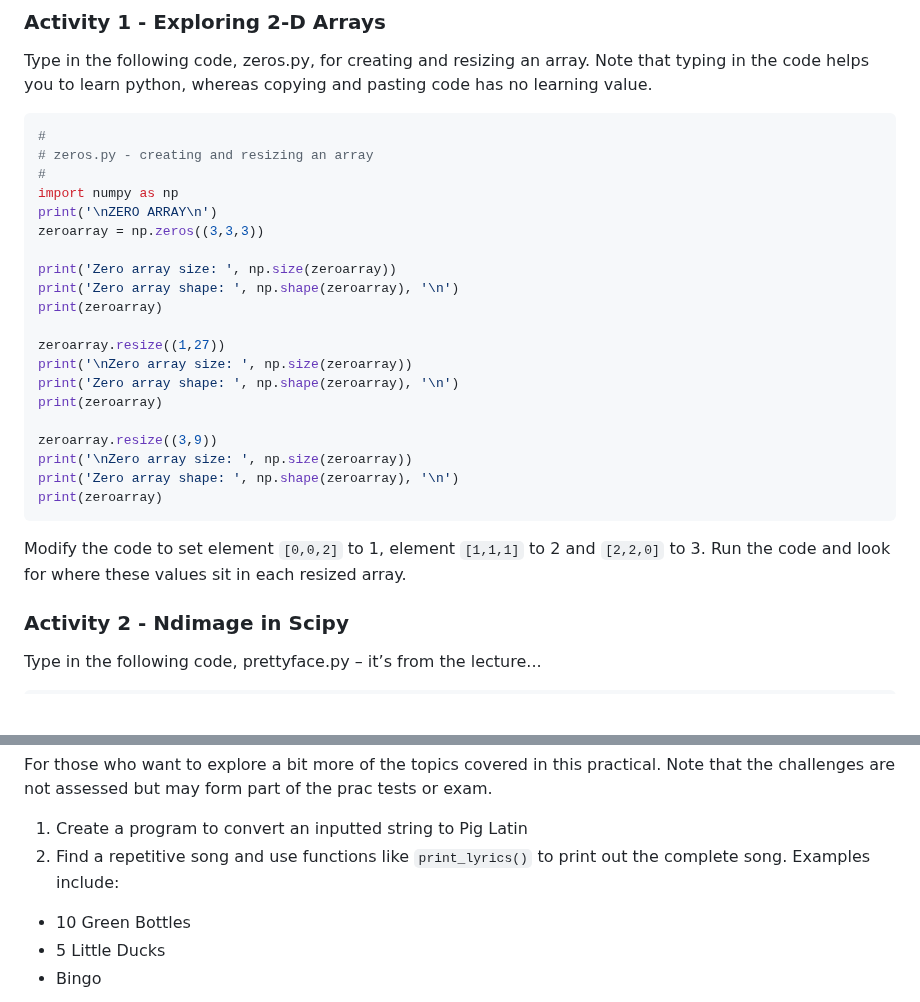
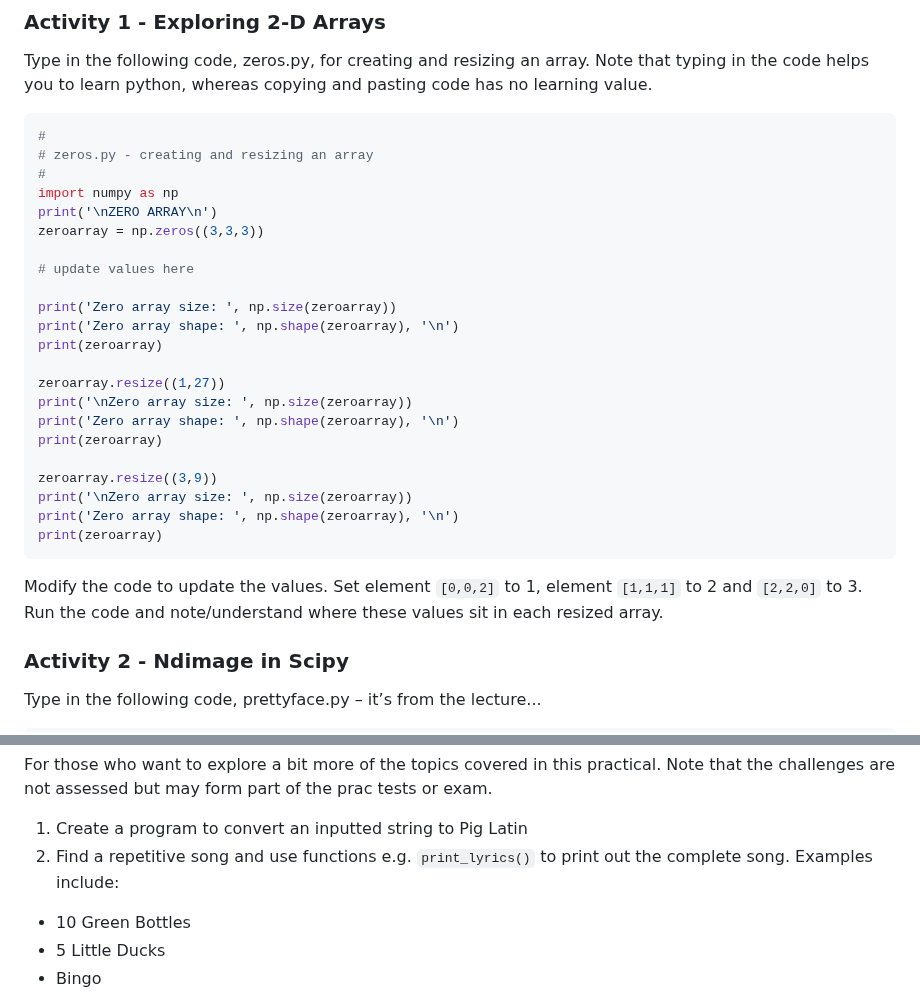
Before and after one commit to COMP1005/COMP1005old2.github.io, a Markdown page: episodes/prac04.md, 2 parts joined by grey strips. Drawn GitHub-style; blank space fills up the shorter version.

````diff
--- a/episodes/prac04.md
+++ b/episodes/prac04.md
@@ -39,6 +39,8 @@ import numpy as np
 print('\nZERO ARRAY\n')
 zeroarray = np.zeros((3,3,3))
 
+# update values here
+
 print('Zero array size: ', np.size(zeroarray))
 print('Zero array shape: ', np.shape(zeroarray), '\n')
 print(zeroarray)
@@ -54,7 +56,7 @@ print('Zero array shape: ', np.shape(zeroarray), '\n')
 print(zeroarray)
 ```
 
-Modify the code to set element ```[0,0,2]``` to 1, element ```[1,1,1]``` to 2 and ```[2,2,0]``` to 3. Run the code and look for where these values sit in each resized array.
+Modify the code to update the values. Set element ```[0,0,2]``` to 1, element ```[1,1,1]``` to 2 and ```[2,2,0]``` to 3. Run the code and note/understand where these values sit in each resized array.
 
 ### Activity 2 - Ndimage in Scipy
 
@@ -247,7 +252,7 @@ For those who want to explore a bit more of the topics covered in this practical
 assessed but may form part of the prac tests or exam.
 
 1. Create a program to convert an inputted string to Pig Latin
-2. Find a repetitive song and use functions like ```print_lyrics()``` to print out the complete song. Examples include:
+2. Find a repetitive song and use functions e.g. ```print_lyrics()``` to print out the complete song. Examples include:
   * 10 Green Bottles
   * 5 Little Ducks
   * Bingo
````
Also changed, not shown: other parts of episodes/prac04.md (+18 -15 lines).
